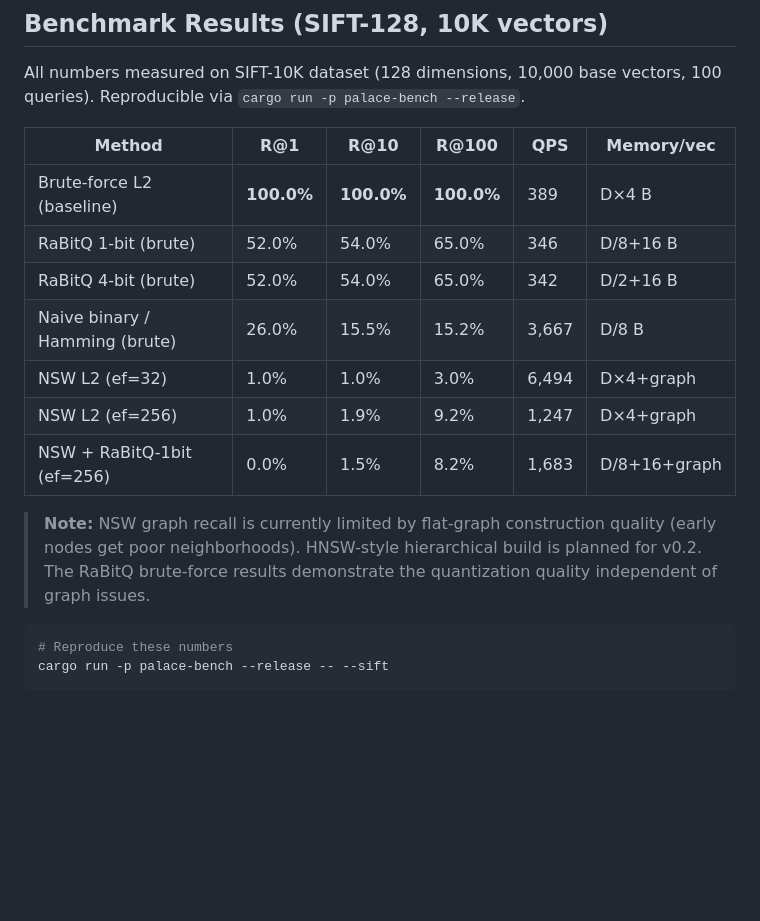
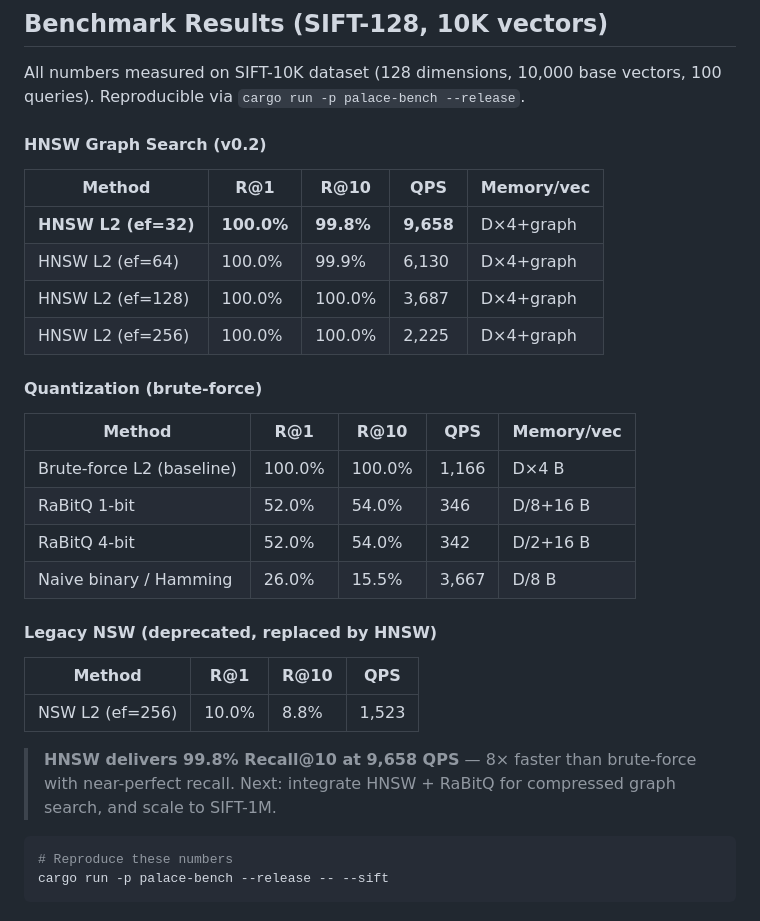
Before and after one commit to Neirotunes/palace-x, a Markdown page: README.md, the part around the change. Rendered like a GitHub page; blank space fills up the shorter version.

Commit message:
Update README with HNSW benchmark results — 99.8% R@10
HNSW L2 ef=32: 100% R@1, 99.8% R@10, 9,658 QPS
8× faster than brute-force with near-perfect recall.
NSW deprecated — replaced by hierarchical graph.

````diff
--- a/README.md
+++ b/README.md
@@ -23,19 +23,32 @@ Reproducible via `cargo run -p palace-bench --release`.
 
 <!-- BENCHMARK_TABLE_START -->
 
-| Method | R@1 | R@10 | R@100 | QPS | Memory/vec |
-|--------|-----|------|-------|-----|------------|
-| Brute-force L2 (baseline) | **100.0%** | **100.0%** | **100.0%** | 389 | D×4 B |
-| RaBitQ 1-bit (brute) | 52.0% | 54.0% | 65.0% | 346 | D/8+16 B |
-| RaBitQ 4-bit (brute) | 52.0% | 54.0% | 65.0% | 342 | D/2+16 B |
-| Naive binary / Hamming (brute) | 26.0% | 15.5% | 15.2% | 3,667 | D/8 B |
-| NSW L2 (ef=32) | 1.0% | 1.0% | 3.0% | 6,494 | D×4+graph |
-| NSW L2 (ef=256) | 1.0% | 1.9% | 9.2% | 1,247 | D×4+graph |
-| NSW + RaBitQ-1bit (ef=256) | 0.0% | 1.5% | 8.2% | 1,683 | D/8+16+graph |
+#### HNSW Graph Search (v0.2)
 
-> **Note:** NSW graph recall is currently limited by flat-graph construction quality
-> (early nodes get poor neighborhoods). HNSW-style hierarchical build is planned for v0.2.
-> The RaBitQ brute-force results demonstrate the quantization quality independent of graph issues.
+| Method | R@1 | R@10 | QPS | Memory/vec |
+|--------|-----|------|-----|------------|
+| **HNSW L2 (ef=32)** | **100.0%** | **99.8%** | **9,658** | D×4+graph |
+| HNSW L2 (ef=64) | 100.0% | 99.9% | 6,130 | D×4+graph |
+| HNSW L2 (ef=128) | 100.0% | 100.0% | 3,687 | D×4+graph |
+| HNSW L2 (ef=256) | 100.0% | 100.0% | 2,225 | D×4+graph |
+
+#### Quantization (brute-force)
+
+| Method | R@1 | R@10 | QPS | Memory/vec |
+|--------|-----|------|-----|------------|
+| Brute-force L2 (baseline) | 100.0% | 100.0% | 1,166 | D×4 B |
+| RaBitQ 1-bit | 52.0% | 54.0% | 346 | D/8+16 B |
+| RaBitQ 4-bit | 52.0% | 54.0% | 342 | D/2+16 B |
+| Naive binary / Hamming | 26.0% | 15.5% | 3,667 | D/8 B |
+
+#### Legacy NSW (deprecated, replaced by HNSW)
+
+| Method | R@1 | R@10 | QPS |
+|--------|-----|------|-----|
+| NSW L2 (ef=256) | 10.0% | 8.8% | 1,523 |
+
+> **HNSW delivers 99.8% Recall@10 at 9,658 QPS** — 8× faster than brute-force with near-perfect recall.
+> Next: integrate HNSW + RaBitQ for compressed graph search, and scale to SIFT-1M.
 
 ```bash
 # Reproduce these numbers
````
